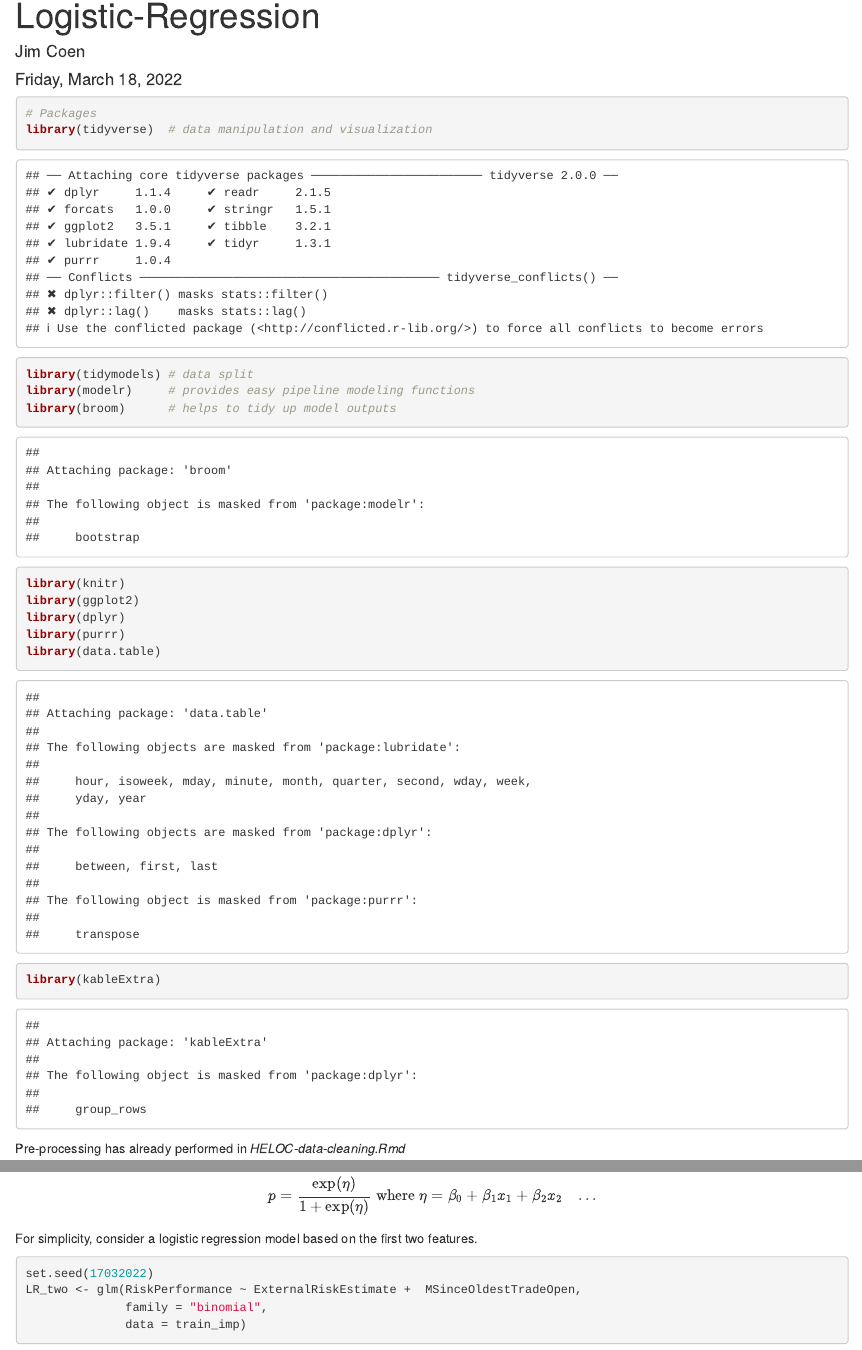
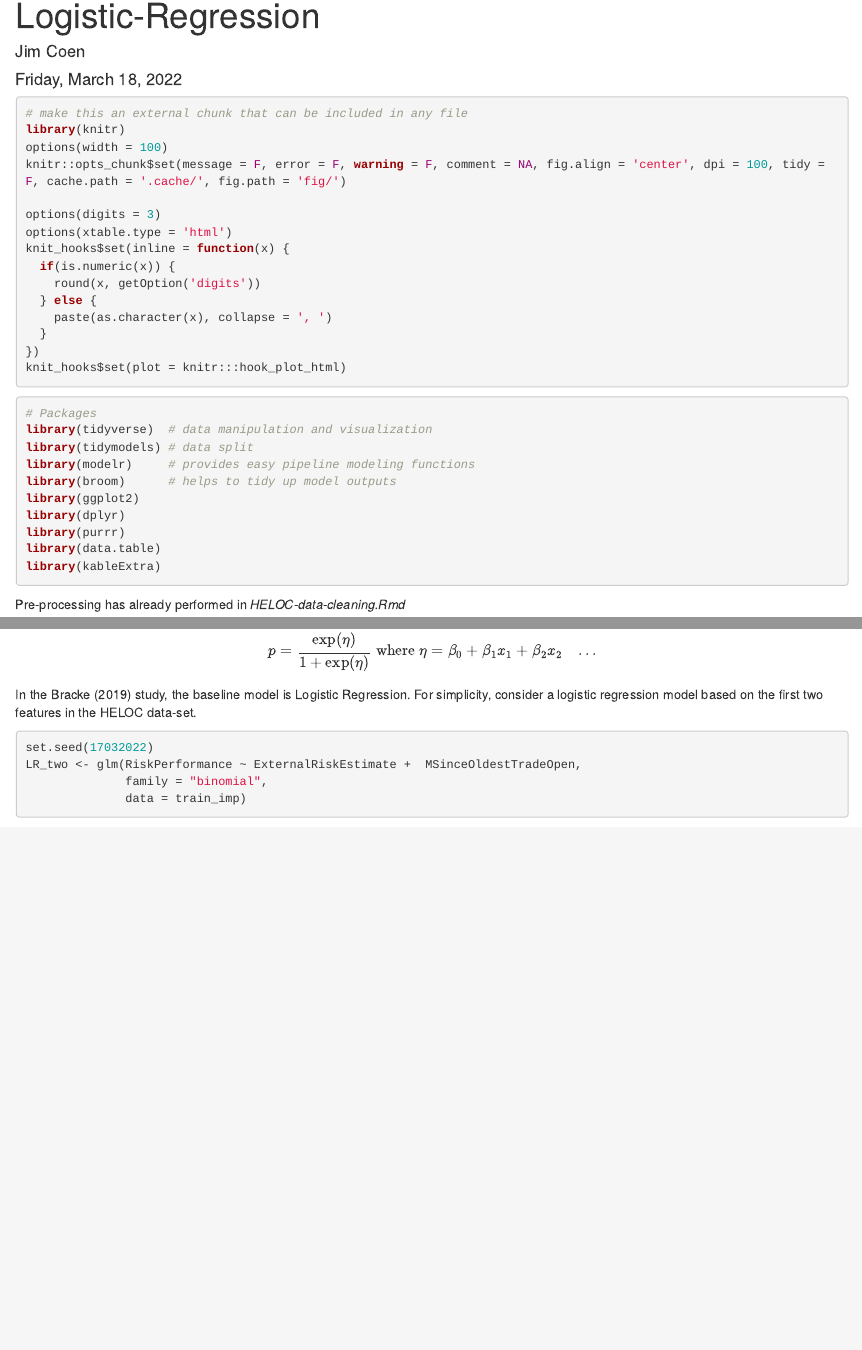
Before and after one commit to JJCoen/IML, an R Markdown document (analysis/Logistic-Regression.Rmd): the page in a window 1100 px wide, from 90 px down, and a second part further down, joined at a grey line. Rendered offline with R 4.5, knitr and Pandoc, with nearby package versions; drawn as R Markdown's standard HTML page in place of the format the file asks for; some code elsewhere in the file could not run offline; a font, style sheet, LaTeX package, included part or bibliography that could not be used is replaced or left out.

Commit message:
wflow_publish(files = c("analysis/Logistic-Regression.Rmd"))

````diff
--- a/analysis/Logistic-Regression.Rmd
+++ b/analysis/Logistic-Regression.Rmd
@@ -7,6 +7,6 @@ geometry: "left=3cm,right=3cm,top=2cm,bottom=2cm"
 output: workflowr::wflow_html
 bibliography: C:/Users/jimco/Documents/Mendeley-Bib/Financial-Analytics-Thesis.bib
 csl: Harvard.csl
-# editor_options:
-#   chunk_output_type: console
+editor_options:
+  chunk_output_type: console
 ---
@@ -13,3 +15,19 @@ csl: Harvard.csl
+# make this an external chunk that can be included in any file
+library(knitr)
+options(width = 100)
+knitr::opts_chunk$set(message = F, error = F, warning = F, comment = NA, fig.align = 'center', dpi = 100, tidy = F, cache.path = '.cache/', fig.path = 'fig/')
+
+options(digits = 3)
+options(xtable.type = 'html')
+knit_hooks$set(inline = function(x) {
+  if(is.numeric(x)) {
+    round(x, getOption('digits'))
+  } else {
+    paste(as.character(x), collapse = ', ')
+  }
+})
+knit_hooks$set(plot = knitr:::hook_plot_html)
+```
 
 ```{r, load-libraries}
 
@@ -18,7 +36,6 @@ library(tidyverse)  # data manipulation and visualization
 library(tidymodels) # data split
 library(modelr)     # provides easy pipeline modeling functions
 library(broom)      # helps to tidy up model outputs
-library(knitr)
 library(ggplot2)
 library(dplyr)
 library(purrr)
@@ -78,7 +95,7 @@ $$
 p = \frac{\exp(\eta)}{1 + \exp(\eta)} \text{  where  } \eta = \beta_0 + \beta_1 x_1 + \beta_2 x_2 \quad . . .
 $$
 
-For simplicity, consider a logistic regression model based on the first two features.
+In the Bracke (2019) study, the baseline model is Logistic Regression. For simplicity, consider a logistic regression model based on the first two features in the HELOC data-set.
 
 ```{r, echo=TRUE}
 set.seed(17032022)
````
Also changed, not shown: analysis/Logistic-Regression.Rmd (31 more changed lines).
